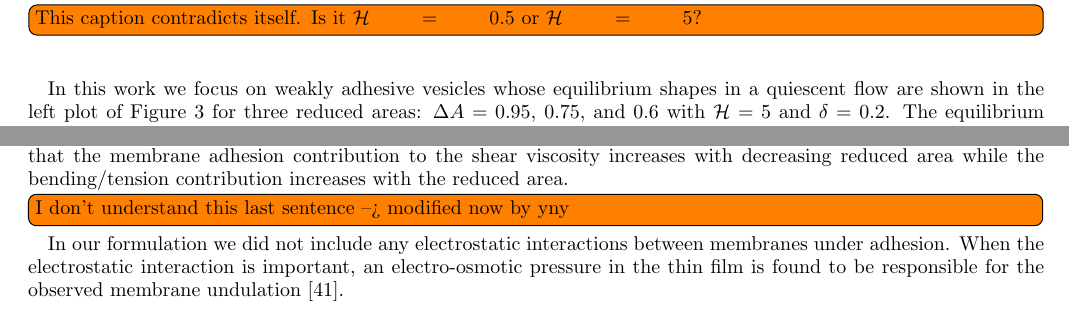
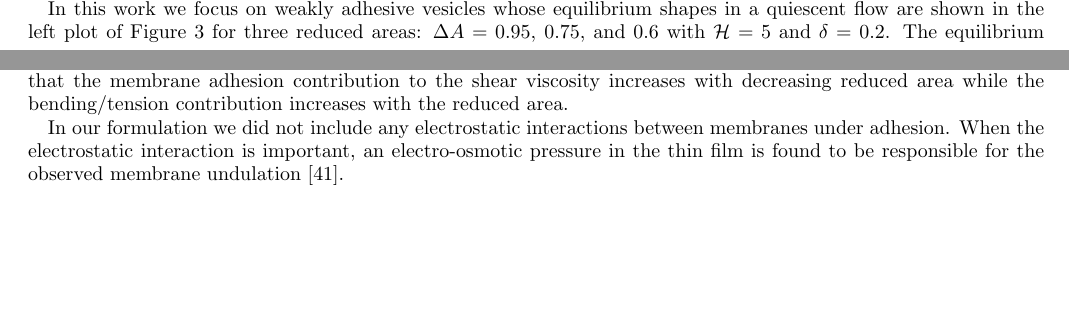
Before and after one commit to quaife/brinkman, a LaTeX paper (vesicle_code/docs/adhesion/adhesion.tex): two parts of pages 8 and 14 of 17 before the commit and two parts of pages 7 and 14 of 17 after it, joined at a grey line, cut at the place of the change, the shorter picture padded with empty space. Compiled offline with pdfLaTeX.

Commit message:
removed todo comments

```diff
--- a/vesicle_code/docs/adhesion/adhesion.tex
+++ b/vesicle_code/docs/adhesion/adhesion.tex
@@ -766,9 +765,7 @@ A=0.95$, $0.75$, and $0.6$ with $\mathcal{H}=5$ and $\delta = 0.2$.
   adhesion strength $\mathcal{H}=5$ and separation distance
   $\delta=0.2$.  Vesicle reduced area $\Delta A=0.95$, $0.75$, and $0.6$
   are labeled.  The color coding is the tension along the vesicle. {\em
-  Right}: Membrane shapes in the contact region.} \todo[inline]{This
-  caption contradicts itself.  Is it $\mathcal{H} = 0.5$ or $\mathcal{H}
-  = 5$?}
+  Right}: Membrane shapes in the contact region.}
 \end{figure}
 The equilibrium vesicle shape for $\Delta A=0.95$ is the circular cap
 with a flat contact region.  This is similar to the observed shapes of
@@ -1268,13 +1264,11 @@ forms, the two vesicle membranes rotate around each other as they deform
 dynamically. The usual tank-treading motion of a vesicle under shear
 flow is not observed in each of the two vesicles. We compute the
 effective shear viscosity of a dilute suspension of vesicle doublets,
-and found it to be more than twice the effective shear viscosity of a dilute suspension of single vesicles.
-Furthermore, we find that the membrane adhesion contribution to the shear viscosity increases with decreasing
-reduced area while the bending/tension contribution increases with the reduced area.
-%
-%because deflated vesicles (low reduced area) deform more
-%easily and more membranes in the contact region.
-\todo[inline]{I don't understand this last sentence --> modified now by yny}
+and found it to be more than twice the effective shear viscosity of a
+dilute suspension of single vesicles.  Furthermore, we find that the
+membrane adhesion contribution to the shear viscosity increases with
+decreasing reduced area while the bending/tension contribution increases
+with the reduced area.
 
 In our formulation we did not include any electrostatic interactions
 between membranes under adhesion. When the electrostatic interaction is
```
Also changed, not shown: vesicle_code/docs/adhesion/adhesion.tex (28 more changed lines).
